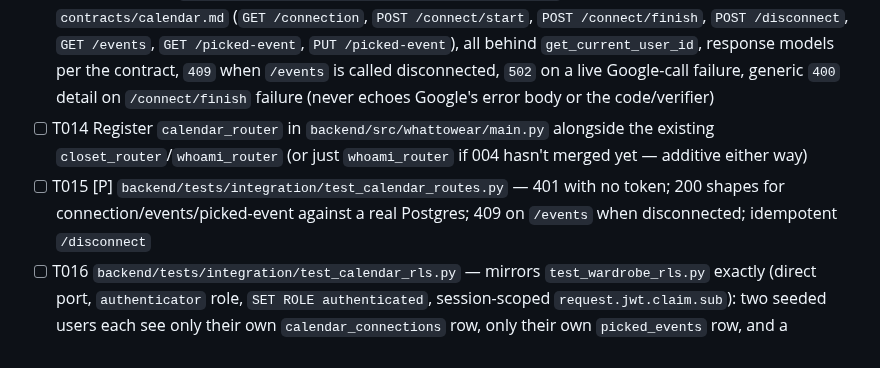
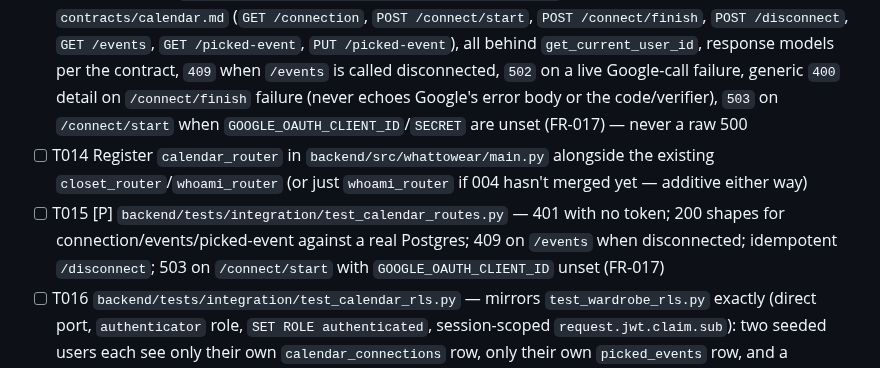
Before and after one commit to fatemenajafi135/what-to-wear, a Markdown page: specs/012-calendar/tasks.md, the part around the change. GitHub-like rendering.

```diff
--- a/specs/012-calendar/tasks.md
+++ b/specs/012-calendar/tasks.md
@@ -109,13 +109,15 @@ behavior can be verified.
       `PUT /picked-event`), all behind `get_current_user_id`, response models per the
       contract, `409` when `/events` is called disconnected, `502` on a live Google-call
       failure, generic `400` detail on `/connect/finish` failure (never echoes Google's error
-      body or the code/verifier)
+      body or the code/verifier), `503` on `/connect/start` when
+      `GOOGLE_OAUTH_CLIENT_ID`/`SECRET` are unset (FR-017) — never a raw 500
 - [ ] T014 Register `calendar_router` in `backend/src/whattowear/main.py` alongside the
       existing `closet_router`/`whoami_router` (or just `whoami_router` if 004 hasn't merged
       yet — additive either way)
 - [ ] T015 [P] `backend/tests/integration/test_calendar_routes.py` — 401 with no token; 200
       shapes for connection/events/picked-event against a real Postgres; 409 on `/events`
-      when disconnected; idempotent `/disconnect`
+      when disconnected; idempotent `/disconnect`; 503 on `/connect/start` with
+      `GOOGLE_OAUTH_CLIENT_ID` unset (FR-017)
 - [ ] T016 `backend/tests/integration/test_calendar_rls.py` — mirrors
       `test_wardrobe_rls.py` exactly (direct port, `authenticator` role, `SET ROLE
       authenticated`, session-scoped `request.jwt.claim.sub`): two seeded users each see only
```
Also changed, not shown: specs/012-calendar/spec.md (+9 -2 lines), 1 other file.
